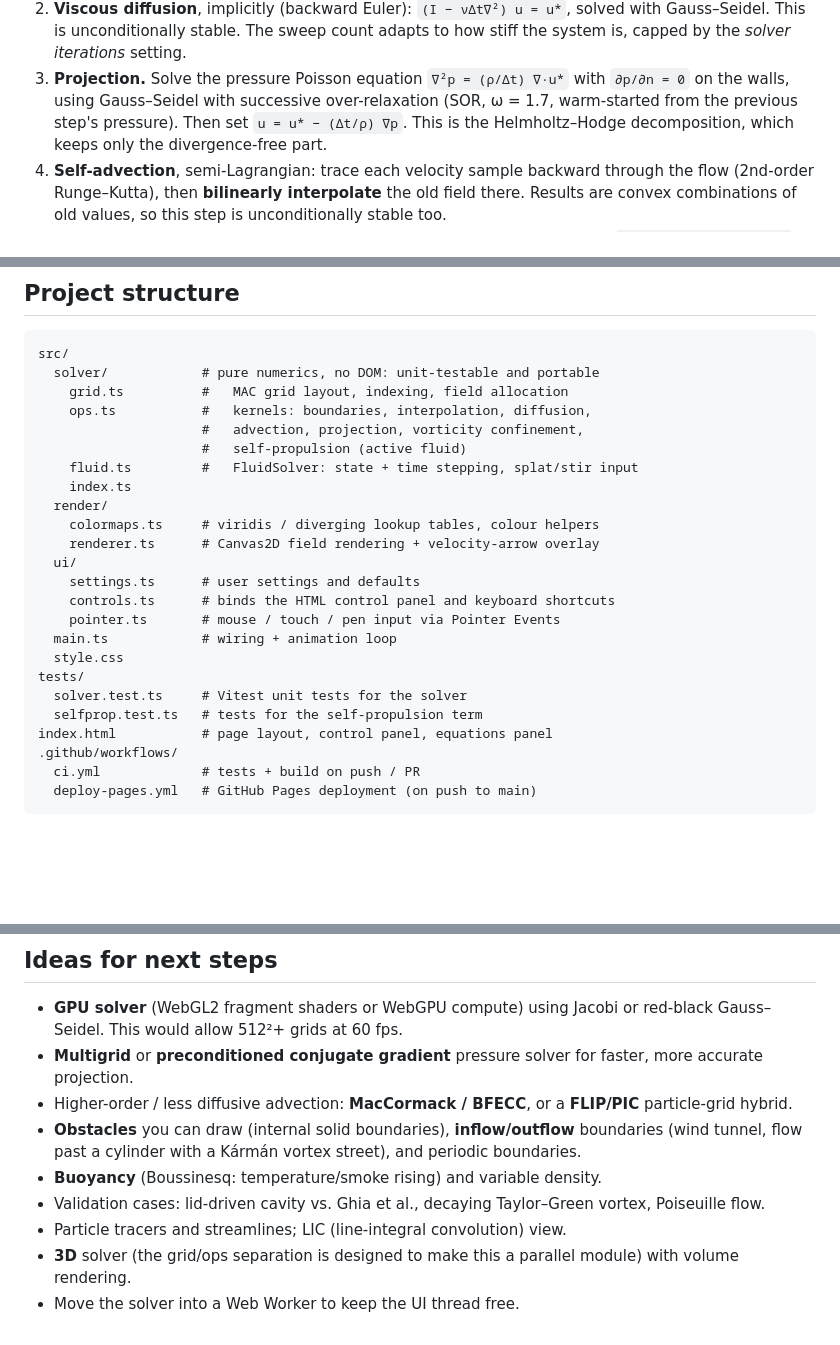
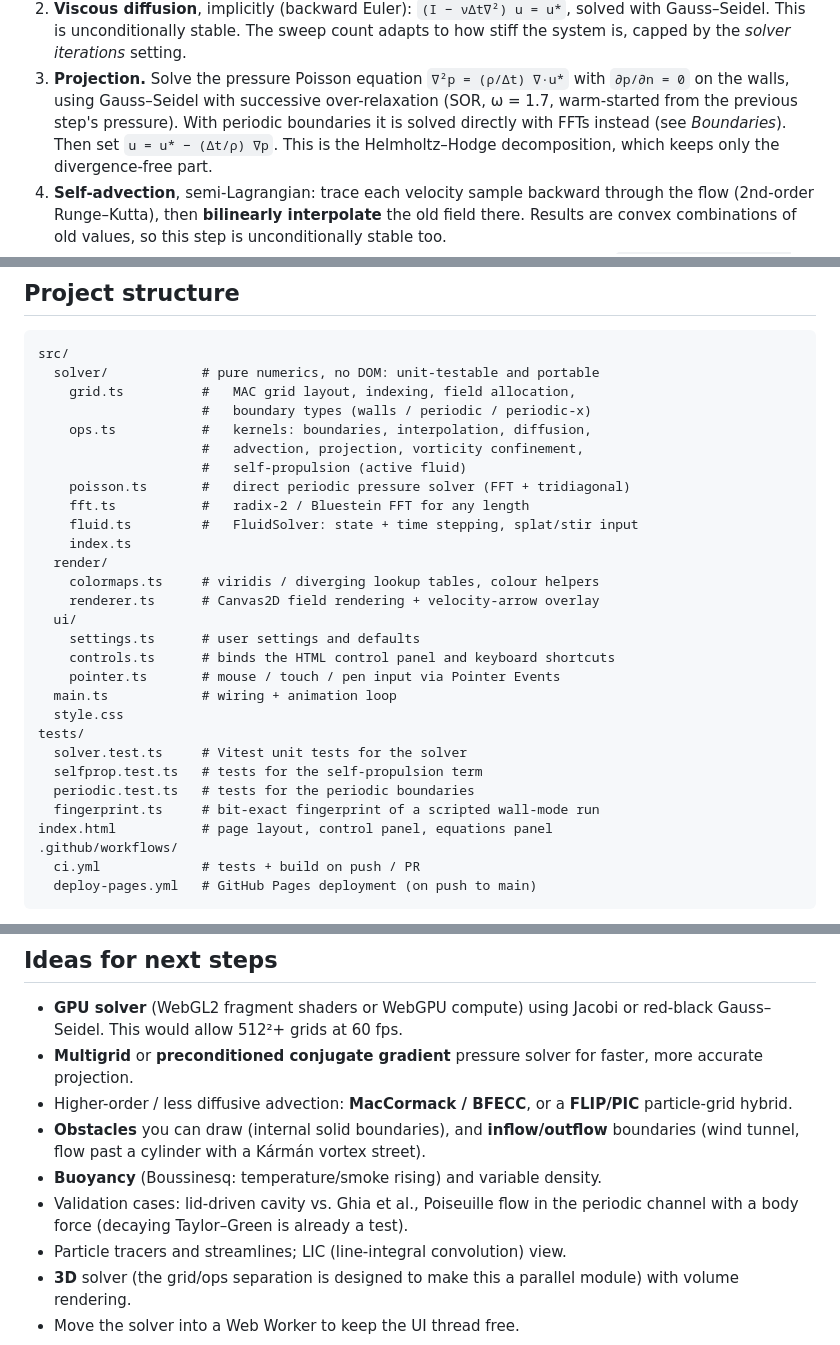
Before and after one commit to csviragh/navier-stokes-sim, a Markdown page: README.md, 3 parts joined by grey strips. GitHub-like rendering; blank space fills up the shorter version.

````diff
--- a/README.md
+++ b/README.md
@@ -104,7 +116,9 @@ Dynamics for Games", GDC 2003) with operator splitting. Each time step Δt runs:
    adapts to how stiff the system is, capped by the *solver iterations* setting.
 3. **Projection.** Solve the pressure Poisson equation `∇²p = (ρ/Δt) ∇·u*` with
    `∂p/∂n = 0` on the walls, using Gauss–Seidel with successive over-relaxation
-   (SOR, ω = 1.7, warm-started from the previous step's pressure). Then set
+   (SOR, ω = 1.7, warm-started from the previous step's pressure). With
+   periodic boundaries it is solved directly with FFTs instead (see
+   *Boundaries*). Then set
    `u = u* − (Δt/ρ) ∇p`. This is the Helmholtz–Hodge decomposition, which keeps
    only the divergence-free part.
 4. **Self-advection**, semi-Lagrangian: trace each velocity sample backward
@@ -174,10 +231,13 @@ npm run preview   # serve the production build locally
 ```
 src/
   solver/            # pure numerics, no DOM: unit-testable and portable
-    grid.ts          #   MAC grid layout, indexing, field allocation
+    grid.ts          #   MAC grid layout, indexing, field allocation,
+                     #   boundary types (walls / periodic / periodic-x)
     ops.ts           #   kernels: boundaries, interpolation, diffusion,
                      #   advection, projection, vorticity confinement,
                      #   self-propulsion (active fluid)
+    poisson.ts       #   direct periodic pressure solver (FFT + tridiagonal)
+    fft.ts           #   radix-2 / Bluestein FFT for any length
     fluid.ts         #   FluidSolver: state + time stepping, splat/stir input
     index.ts
   render/
@@ -192,6 +252,8 @@ src/
 tests/
   solver.test.ts     # Vitest unit tests for the solver
   selfprop.test.ts   # tests for the self-propulsion term
+  periodic.test.ts   # tests for the periodic boundaries
+  fingerprint.ts     # bit-exact fingerprint of a scripted wall-mode run
 index.html           # page layout, control panel, equations panel
 .github/workflows/
   ci.yml             # tests + build on push / PR
@@ -267,12 +354,11 @@ Vite is configured with `base: './'`, so the build works under
   faster, more accurate projection.
 - Higher-order / less diffusive advection: **MacCormack / BFECC**, or a
   **FLIP/PIC** particle-grid hybrid.
-- **Obstacles** you can draw (internal solid boundaries), **inflow/outflow**
-  boundaries (wind tunnel, flow past a cylinder with a Kármán vortex street),
-  and periodic boundaries.
+- **Obstacles** you can draw (internal solid boundaries), and **inflow/outflow**
+  boundaries (wind tunnel, flow past a cylinder with a Kármán vortex street).
 - **Buoyancy** (Boussinesq: temperature/smoke rising) and variable density.
-- Validation cases: lid-driven cavity vs. Ghia et al., decaying Taylor–Green
-  vortex, Poiseuille flow.
+- Validation cases: lid-driven cavity vs. Ghia et al., Poiseuille flow in the
+  periodic channel with a body force (decaying Taylor–Green is already a test).
 - Particle tracers and streamlines; LIC (line-integral convolution) view.
 - **3D** solver (the grid/ops separation is designed to make this a parallel
   module) with volume rendering.
````
Also changed, not shown: other parts of README.md (+91 -11 lines), docs/periodic.png (added), 11 other files.
